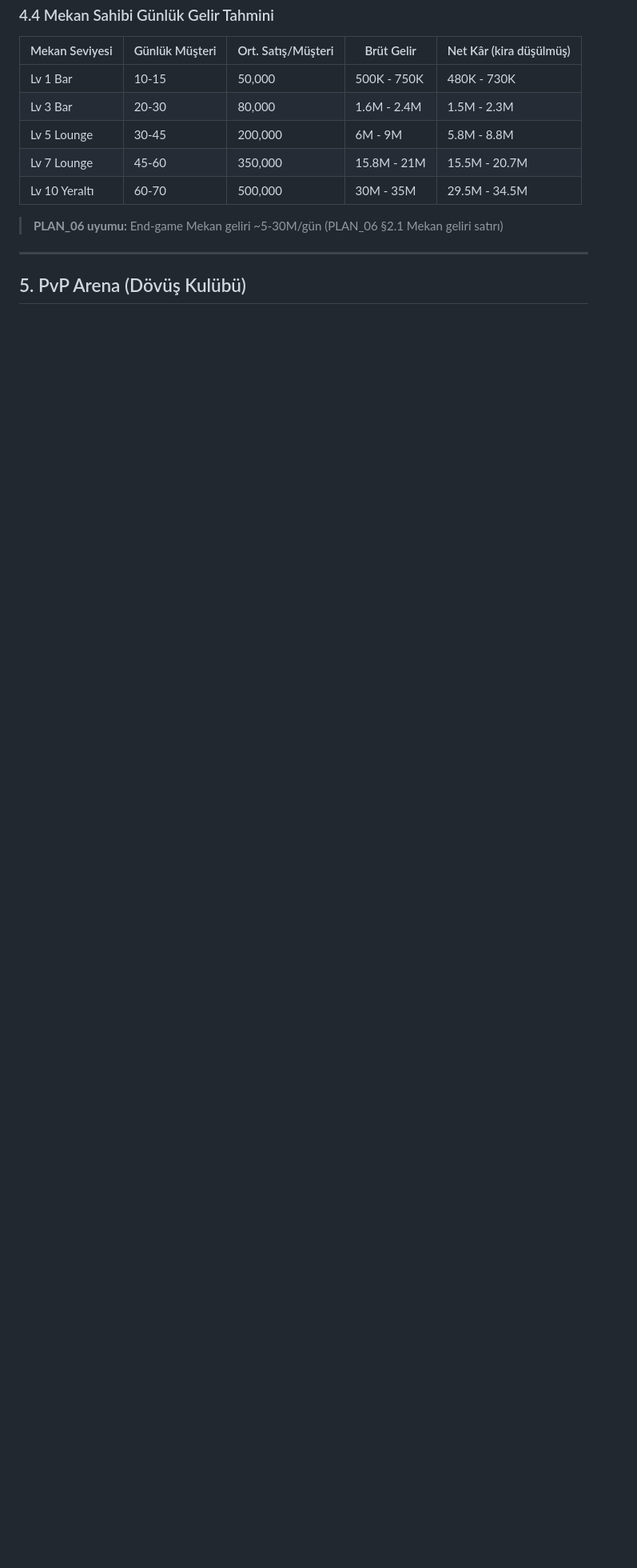
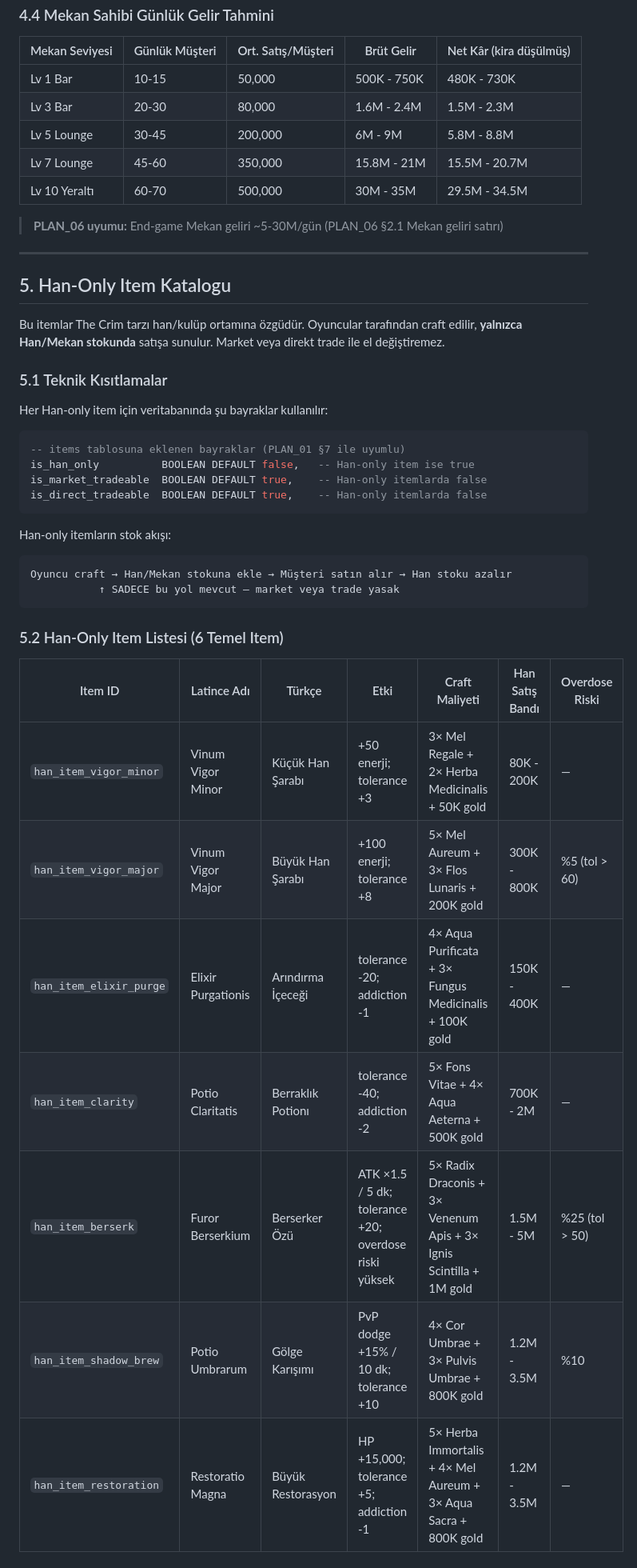
Before and after one commit to selcukksezer/gkk-web, a Markdown page: PLAN_07_MEKAN_SYSTEM.md, the part around one of its changes. Shown at 80% size. GitHub-like rendering; blank space fills up the shorter version.

````diff
--- a/PLAN_07_MEKAN_SYSTEM.md
+++ b/PLAN_07_MEKAN_SYSTEM.md
@@ -131,4 +134,36 @@ Mekan sahibi fiyat belirler, ama min-max sınır vardır:
 
 ---
 
-## 5. PvP Arena (Dövüş Kulübü)
+## 5. Han-Only Item Katalogu
+
+Bu itemlar The Crim tarzı han/kulüp ortamına özgüdür. Oyuncular tarafından craft edilir, **yalnızca Han/Mekan stokunda** satışa sunulur. Market veya direkt trade ile el değiştiremez.
+
+### 5.1 Teknik Kısıtlamalar
+
+Her Han-only item için veritabanında şu bayraklar kullanılır:
+
+```sql
+-- items tablosuna eklenen bayraklar (PLAN_01 §7 ile uyumlu)
+is_han_only          BOOLEAN DEFAULT false,   -- Han-only item ise true
+is_market_tradeable  BOOLEAN DEFAULT true,    -- Han-only itemlarda false
+is_direct_tradeable  BOOLEAN DEFAULT true,    -- Han-only itemlarda false
+```
+
+Han-only itemların stok akışı:
+```
+Oyuncu craft → Han/Mekan stokuna ekle → Müşteri satın alır → Han stoku azalır
+           ↑ SADECE bu yol mevcut — market veya trade yasak
+```
+
+### 5.2 Han-Only Item Listesi (6 Temel Item)
+
+| Item ID | Latince Adı | Türkçe | Etki | Craft Maliyeti | Han Satış Bandı | Overdose Riski |
+|---------|------------|--------|------|---------------|-----------------|----------------|
+| `han_item_vigor_minor` | Vinum Vigor Minor | Küçük Han Şarabı | +50 enerji; tolerance +3 | 3× Mel Regale + 2× Herba Medicinalis + 50K gold | 80K - 200K | — |
+| `han_item_vigor_major` | Vinum Vigor Major | Büyük Han Şarabı | +100 enerji; tolerance +8 | 5× Mel Aureum + 3× Flos Lunaris + 200K gold | 300K - 800K | %5 (tol > 60) |
+| `han_item_elixir_purge` | Elixir Purgationis | Arındırma İçeceği | tolerance -20; addiction -1 | 4× Aqua Purificata + 3× Fungus Medicinalis + 100K gold | 150K - 400K | — |
+| `han_item_clarity` | Potio Claritatis | Berraklık Potionı | tolerance -40; addiction -2 | 5× Fons Vitae + 4× Aqua Aeterna + 500K gold | 700K - 2M | — |
+| `han_item_berserk` | Furor Berserkium | Berserker Özü | ATK ×1.5 / 5 dk; tolerance +20; overdose riski yüksek | 5× Radix Draconis + 3× Venenum Apis + 3× Ignis Scintilla + 1M gold | 1.5M - 5M | %25 (tol > 50) |
+| `han_item_shadow_brew` | Potio Umbrarum | Gölge Karışımı | PvP dodge +15% / 10 dk; tolerance +10 | 4× Cor Umbrae + 3× Pulvis Umbrae + 800K gold | 1.2M - 3.5M | %10 |
+| `han_item_restoration` | Restoratio Magna | Büyük Restorasyon | HP +15,000; tolerance +5; addiction -1 | 5× Herba Immortalis + 4× Mel Aureum + 3× Aqua Sacra + 800K gold | 1.2M - 3.5M | — |
+
````
Also changed, not shown: other parts of PLAN_07_MEKAN_SYSTEM.md (+40 -18 lines).
